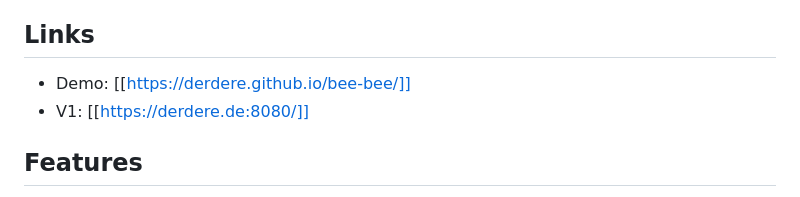
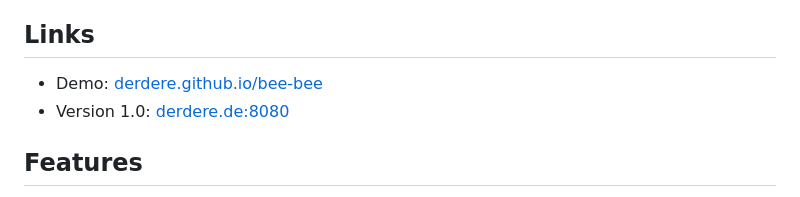
Before and after one commit to derDere/bee-bee, a Markdown page: README.md, the part around the change. Drawn GitHub-style.

Commit message:
Fix README link formatting to use standard Markdown links

```diff
--- a/README.md
+++ b/README.md
@@ -8,8 +8,8 @@ Yes I know thir repository is a total mess! Pay me and I'll clean it up!!!
 
 ## Links
 
-- Demo: [[https://derdere.github.io/bee-bee/]]
-- V1: [[https://derdere.de:8080/]]
+- Demo: [derdere.github.io/bee-bee](https://derdere.github.io/bee-bee/)
+- Version 1.0: [derdere.de:8080](https://derdere.de:8080/)
 
 ## Features
 - JSON message broadcasting of player positions / laser state
```
